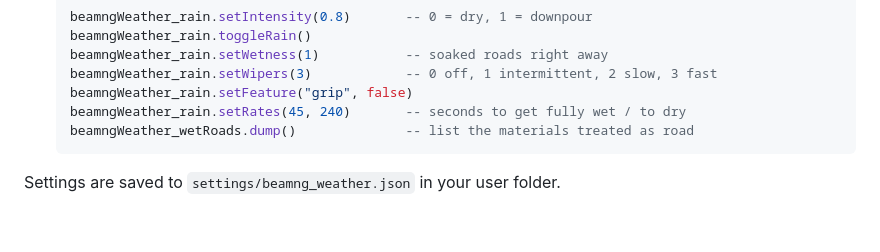
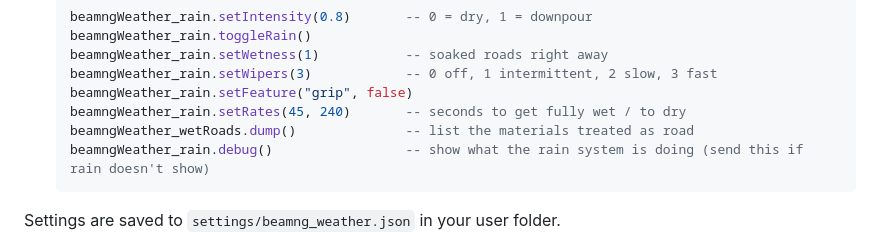
Before and after one commit to nashpotaters12312/beamng-weather, a Markdown page: README.md, the part around the change. Rendered like a GitHub page; blank space fills up the shorter version.

````diff
--- a/README.md
+++ b/README.md
@@ -42,6 +42,7 @@ A BeamNG.drive mod that adds a full rain system:
   beamngWeather_rain.setFeature("grip", false)
   beamngWeather_rain.setRates(45, 240)       -- seconds to get fully wet / to dry
   beamngWeather_wetRoads.dump()              -- list the materials treated as road
+  beamngWeather_rain.debug()                 -- show what the rain system is doing (send this if rain doesn't show)
   ```
 
 Settings are saved to `settings/beamng_weather.json` in your user folder.
````
Also changed, not shown: docs/ui-compact.png, 5 other files.
